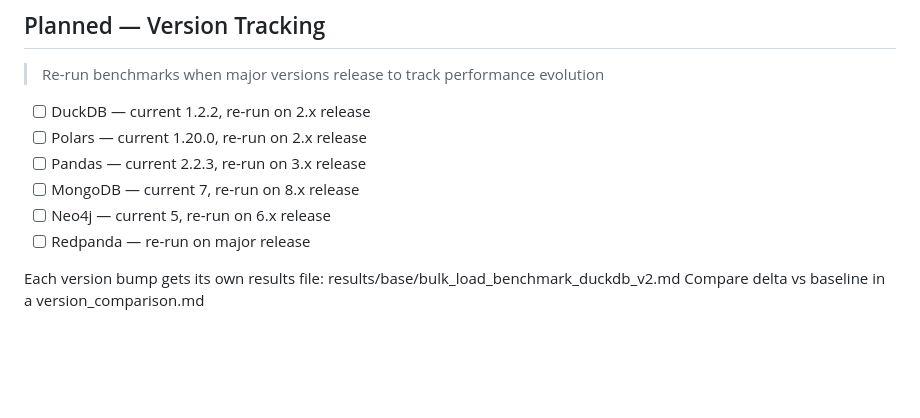
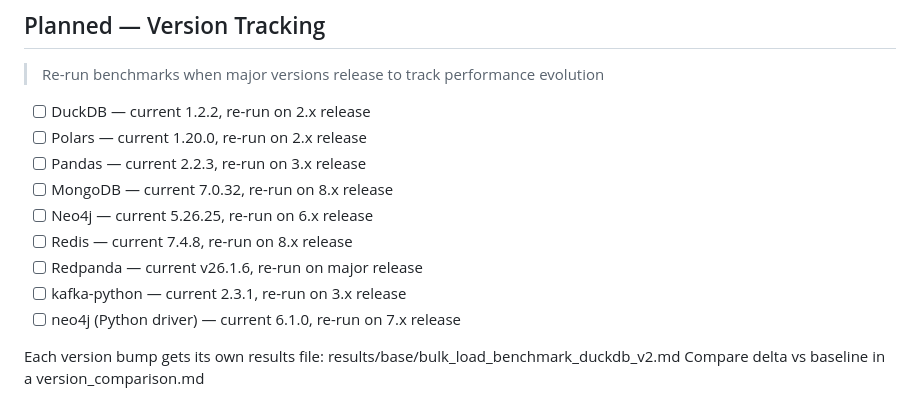
Before and after one commit to Ronnagon-Phukahuta/performance-benchmark, a Markdown page: BACKLOG.md, the part around the change. Drawn GitHub-style; blank space fills up the shorter version.

```diff
--- a/BACKLOG.md
+++ b/BACKLOG.md
@@ -101,9 +101,12 @@ Each new dataset will have its own cross-paradigm optimization phase.
 - [ ] DuckDB — current 1.2.2, re-run on 2.x release
 - [ ] Polars — current 1.20.0, re-run on 2.x release
 - [ ] Pandas — current 2.2.3, re-run on 3.x release
-- [ ] MongoDB — current 7, re-run on 8.x release
-- [ ] Neo4j — current 5, re-run on 6.x release
-- [ ] Redpanda — re-run on major release
+- [ ] MongoDB — current 7.0.32, re-run on 8.x release
+- [ ] Neo4j — current 5.26.25, re-run on 6.x release
+- [ ] Redis — current 7.4.8, re-run on 8.x release
+- [ ] Redpanda — current v26.1.6, re-run on major release
+- [ ] kafka-python — current 2.3.1, re-run on 3.x release
+- [ ] neo4j (Python driver) — current 6.1.0, re-run on 7.x release
 
 Each version bump gets its own results file:
   results/base/bulk_load_benchmark_duckdb_v2.md
```
Also changed, not shown: README.md (+1 -0 lines).
